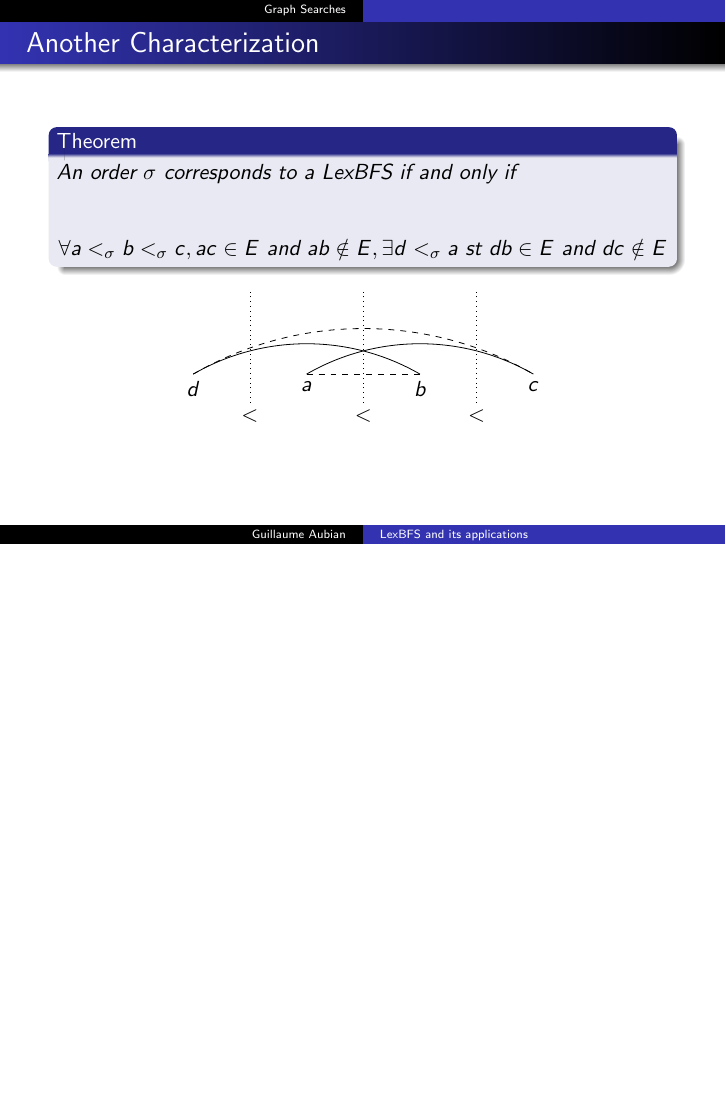
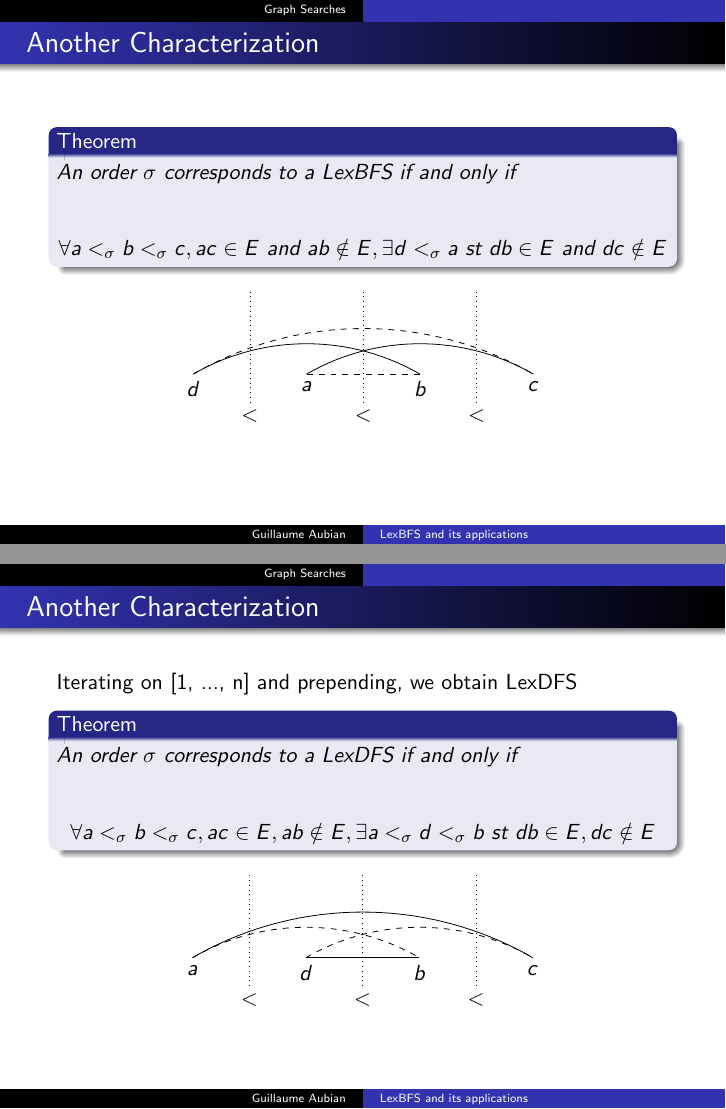
Before and after one commit to gaubian/LexBFS, LaTeX slides (slides/slides.tex): page 12 of 12 before the commit and pages 12 and 13 of 13 after it, the two joined at a grey line, the shorter picture padded with empty space. Compiled offline with pdfLaTeX.

Commit message:
Add LexDFS

```diff
--- a/slides/slides.tex
+++ b/slides/slides.tex
@@ -221,4 +217,36 @@
     \end{center}
 \end{frame}
 
+\begin{frame}\frametitle{Another Characterization}
+    Iterating on [1, ..., n] and prepending, we obtain LexDFS
+    \begin{theorem}
+        An order $\sigma$ corresponds to a LexDFS if and only if
+
+	    $$\forall a <_{\sigma} b <_{\sigma} c, ac \in E, ab \notin E, \exists a <_{\sigma} d <_{\sigma} b\text{ st }db \in E, dc \notin E$$
+    \end{theorem}
+    \begin{center}
+    \begin{tikzpicture}
+	\draw (0,0) arc (120:60:6) ;
+	\draw (2,0) -- (4,0);
+	\draw [dashed] (0,0) arc (120:60:4) ;
+	\draw [dashed] (2,0) arc (120:60:4) ;
+
+	\draw (0,0) node[below]{$a$} ;
+	\draw (2,0) node[below]{$d$} ;
+	\draw (4,0) node[below]{$b$} ;
+	\draw (6,0) node[below]{$c$} ;
+
+	\draw [dotted] (1,-0.5) -- (1,1.5);
+	\draw [dotted] (3,-0.5) -- (3,1.5);
+	\draw [dotted] (5,-0.5) -- (5,1.5);
+
+	\draw (1,-0.5) node[below]{$<$} ;
+	\draw (3,-0.5) node[below]{$<$} ;
+	\draw (5,-0.5) node[below]{$<$} ;
+    \end{tikzpicture}
+    \end{center}
+
+\end{frame}
+
+
 \end{document}
```
Also changed, not shown: slides/slides.pdf, slides/slides.tex (4 more changed lines), 3 other files.
